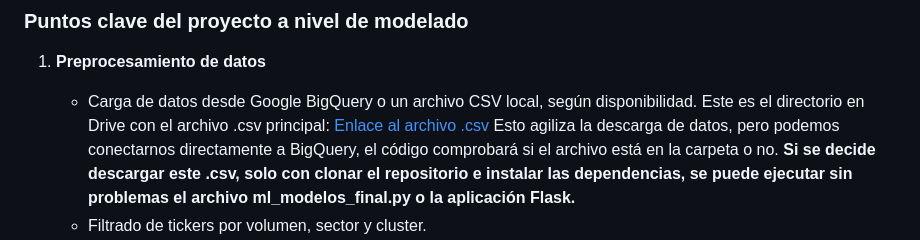
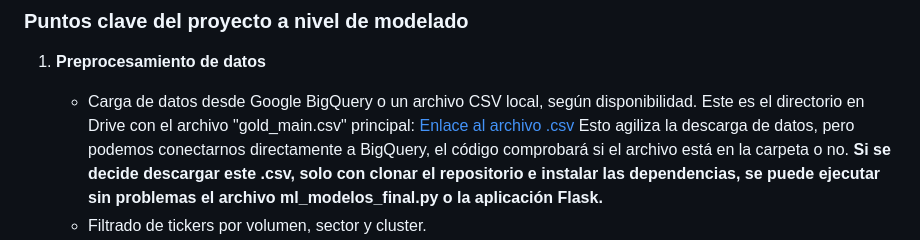
Before and after one commit to cmatoses/financialkeepcoders, a Markdown page: README.md, the part around the change. Rendered like a GitHub page.

```diff
--- a/README.md
+++ b/README.md
@@ -50,7 +50,7 @@ Si prefieres ejecutar la aplicación Flask, más abajo se especifica cómo.
 ### Puntos clave del proyecto a nivel de modelado
 
 1. **Preprocesamiento de datos**
-   - Carga de datos desde Google BigQuery o un archivo CSV local, según disponibilidad. Este es el directorio en Drive con el archivo .csv principal: [Enlace al archivo .csv](https://drive.google.com/drive/folders/1IdonUB38UQC8TSGIrdPwrMCv5eThVB5d?usp=sharing)
+   - Carga de datos desde Google BigQuery o un archivo CSV local, según disponibilidad. Este es el directorio en Drive con el archivo "gold_main.csv" principal: [Enlace al archivo .csv](https://drive.google.com/drive/folders/1IdonUB38UQC8TSGIrdPwrMCv5eThVB5d?usp=sharing)
 Esto agiliza la descarga de datos, pero podemos conectarnos directamente a BigQuery, el código comprobará si el archivo está en la carpeta o no.
 **Si se decide descargar este .csv, solo con clonar el repositorio e instalar las dependencias, se puede ejecutar sin problemas el archivo ml_modelos_final.py o la aplicación Flask.**
    - Filtrado de tickers por volumen, sector y cluster.
```
